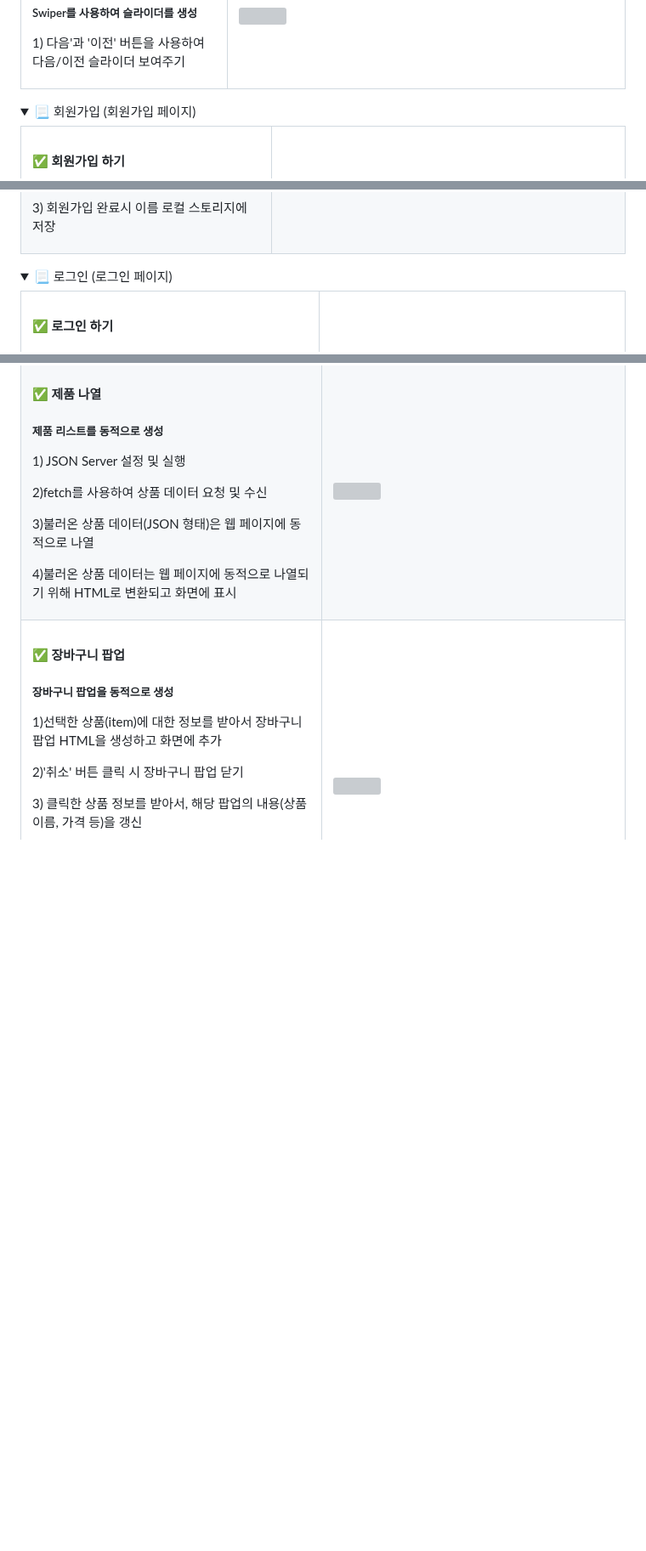
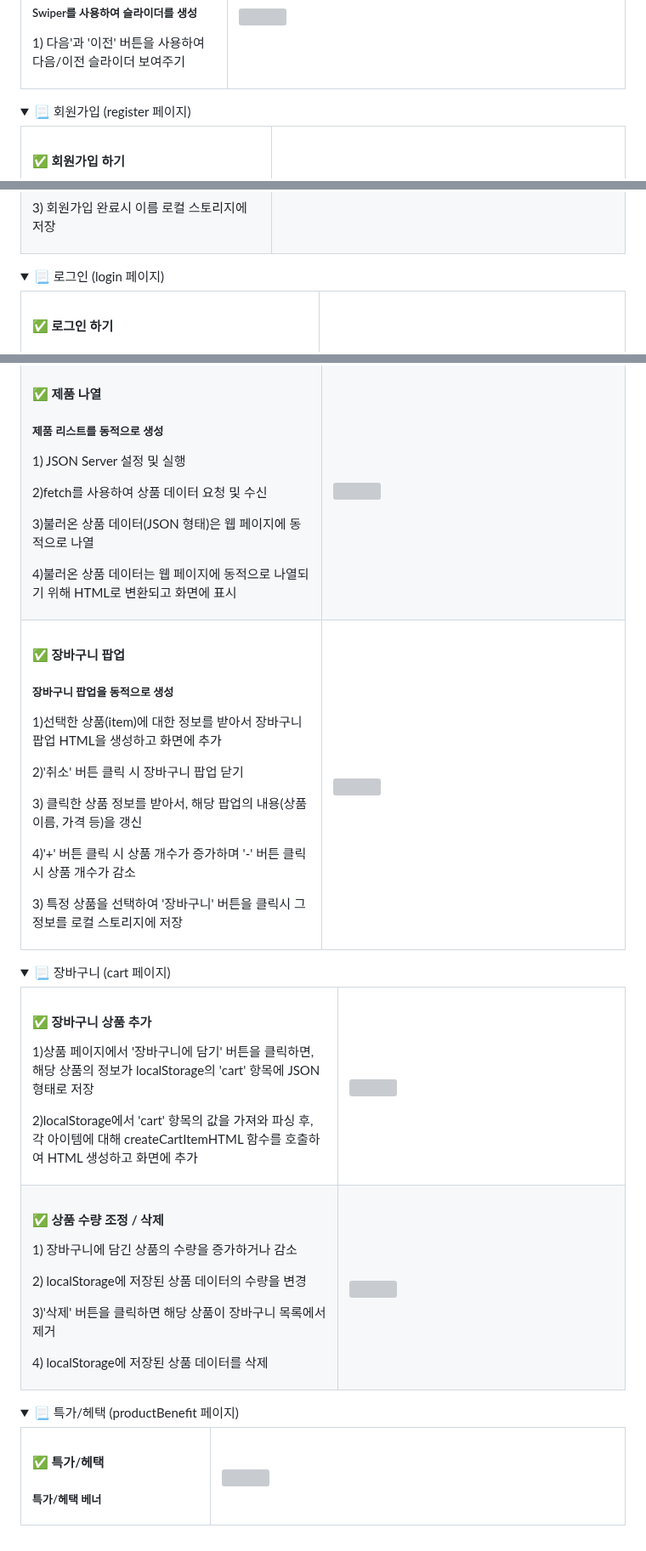
Before and after one commit to HYBEN09/JS-Market-Karly, a Markdown page: README.md, 3 parts joined by grey strips. Shown at 85% size. Drawn GitHub-style; folded sections open; blank space fills up the shorter version; grey boxes are pictures that could not be loaded.

```diff
--- a/README.md
+++ b/README.md
@@ -62,7 +62,7 @@
 </details>
 
 <details>
-  <summary>📃 회원가입 (회원가입 페이지)</summary>
+  <summary>📃 회원가입 (register 페이지)</summary>
   <table>
     <tr>
       <td width="400">
@@ -92,7 +92,7 @@
 </details>
 
 <details>
-  <summary>📃 로그인 (로그인 페이지)</summary>
+  <summary>📃 로그인 (login 페이지)</summary>
   <table>
     <tr>
       <td width="500">
@@ -163,3 +163,47 @@
     </tr>
   </table>
 </details>
+
+<details>
+  <summary>📃 장바구니 (cart 페이지)</summary>
+  <table>
+    <tr>
+      <td width="500">
+        <h4> ✅ 장바구니 상품 추가 </h4>
+        <p>1)상품 페이지에서 '장바구니에 담기' 버튼을 클릭하면, 해당 상품의 정보가 localStorage의 'cart' 항목에 JSON 형태로 저장 </p>
+        <p>2)localStorage에서 'cart' 항목의 값을 가져와 파싱 후, 각 아이템에 대해 createCartItemHTML 함수를 호출하여 HTML 생성하고 화면에 추가 </p>
+      </td>
+      <td width="500">
+          <img src="https://github.com/HYBEN09/JS-Market-Karly/assets/104710243/b03d0e54-5c4f-4a6f-becd-20afd9d7b824"/>
+      </td>
+    </tr>
+    <tr>
+      <td width="500">
+        <h4> ✅ 상품 수량 조정 / 삭제</h4>
+        <p>1) 장바구니에 담긴 상품의 수량을 증가하거나 감소 </p>
+        <p>2) localStorage에 저장된 상품 데이터의 수량을 변경 </p>
+        <p>3)'삭제' 버튼을 클릭하면 해당 상품이 장바구니 목록에서 제거</p>
+        <p>4) localStorage에 저장된 상품 데이터를 삭제 </p>
+      </td>
+      <td width="500">
+          <img src="https://github.com/HYBEN09/JS-Market-Karly/assets/104710243/aa1db082-a8cc-45e5-b901-4182a85e8f8a"/>
+      </td>
+    </tr>
+  </table>
+</details>
+
+
+<details>
+  <summary>📃 특가/헤택 (productBenefit 페이지) </summary>
+  <table>
+    <tr>
+      <td width="300">
+        <h4>✅ 특가/헤택 </h4>
+        <h5> 특가/헤택 베너</h5>
+      </td>
+      <td width="700">
+        <img src="https://github.com/HYBEN09/JS-Market-Karly/assets/104710243/61bc1d9c-7fe7-48a3-a279-dffc8b9478ef"/>
+      </td>
+    </tr>
+   </table>
+</details>
```
Also changed, not shown: other parts of README.md (+1 -1 lines).
